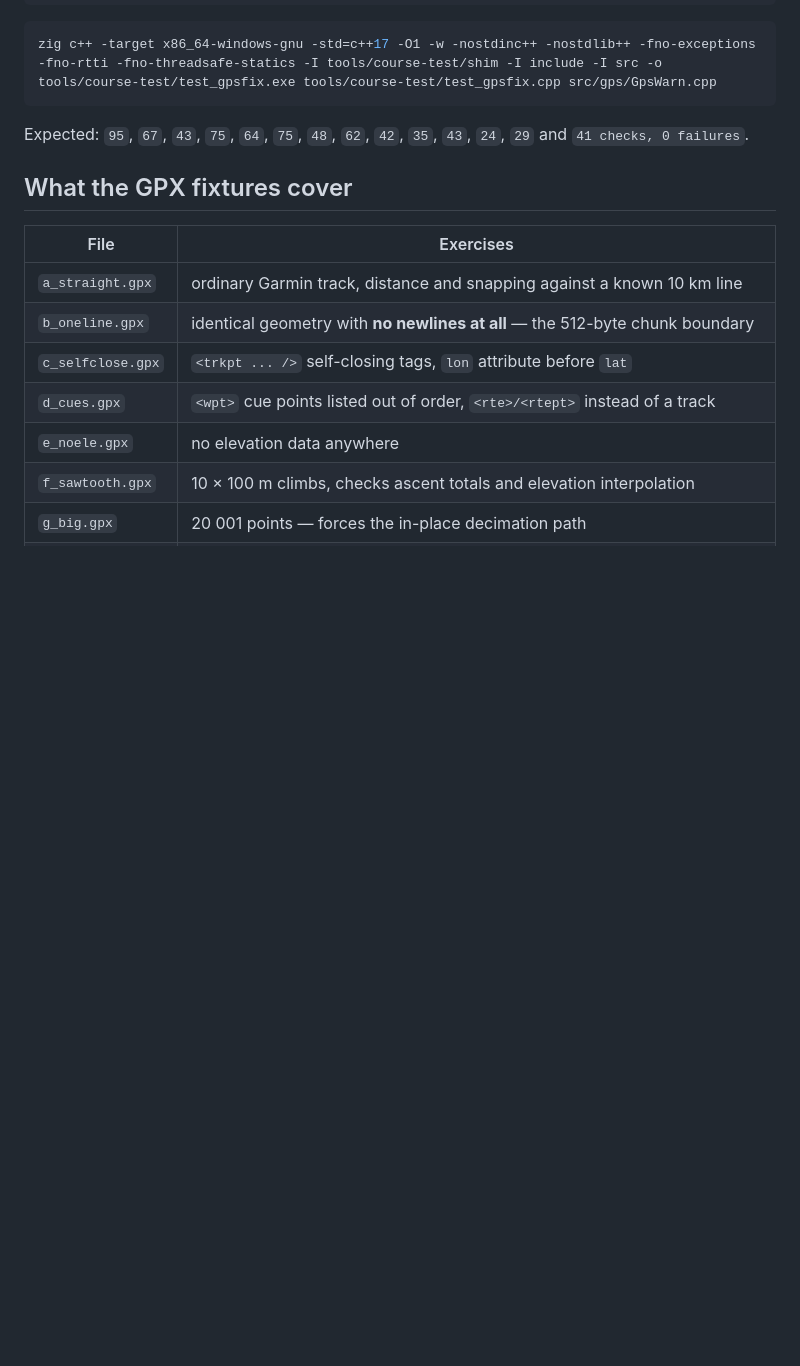
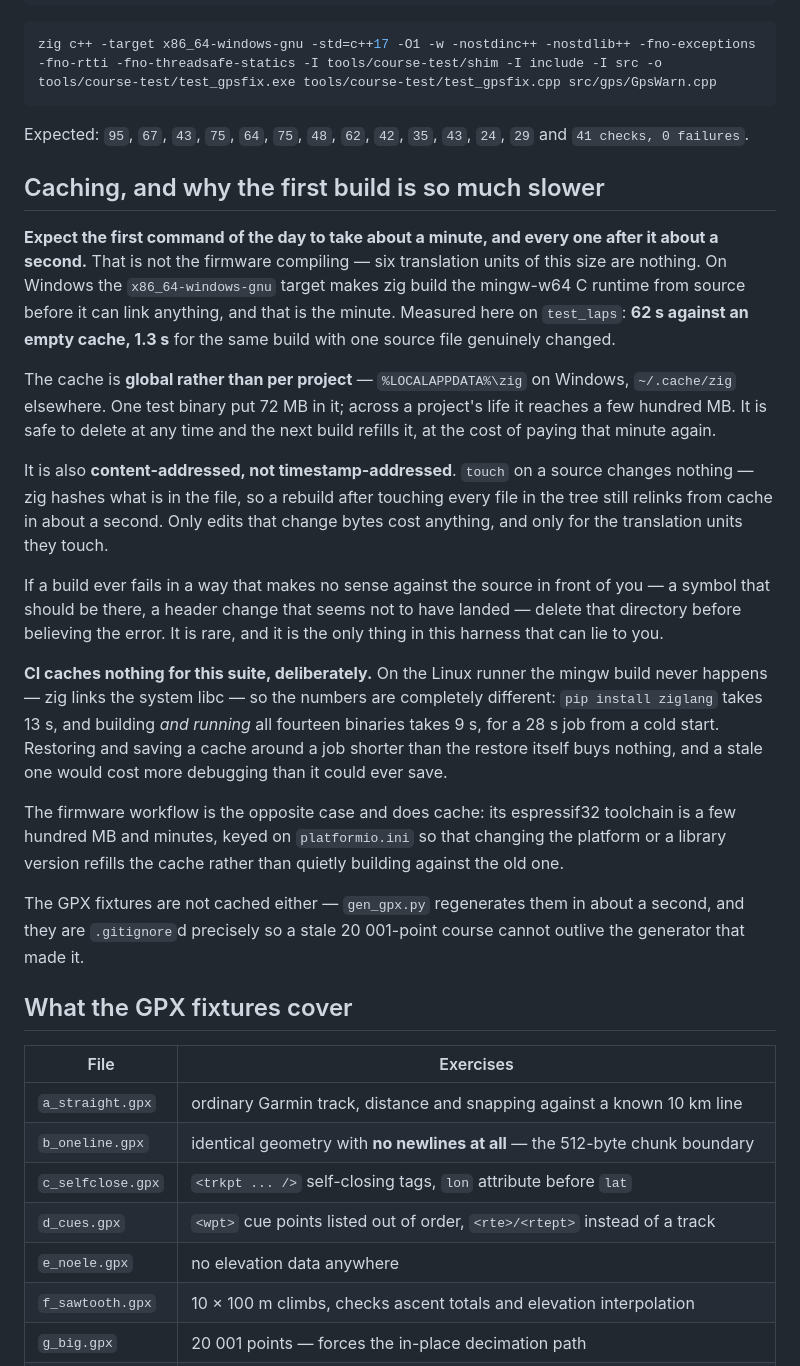
Before and after one commit to cervellopl/EdgeESP, a Markdown page: tools/course-test/README.md, the part around the change. Drawn GitHub-style; blank space fills up the shorter version.

Commit message:
Note what zig's cache does to build times in the harness README
The first build of the day takes a minute and the next takes a second, which
looks like something is wrong. It is the mingw-w64 CRT being built from source
for the x86_64-windows-gnu target - measured at 62 s cold against 1.3 s warm -
and it does not happen on the Linux runner at all, which is why CI builds and
runs all fourteen binaries in 9 s and caches nothing.

```diff
--- a/tools/course-test/README.md
+++ b/tools/course-test/README.md
@@ -79,6 +79,45 @@ zig c++ -target x86_64-windows-gnu -std=c++17 -O1 -w -nostdinc++ -nostdlib++ -fn
 
 Expected: `95`, `67`, `43`, `75`, `64`, `75`, `48`, `62`, `42`, `35`, `43`, `24`,
 `29` and `41 checks, 0 failures`.
+
+## Caching, and why the first build is so much slower
+
+**Expect the first command of the day to take about a minute, and every one after it
+about a second.** That is not the firmware compiling — six translation units of this
+size are nothing. On Windows the `x86_64-windows-gnu` target makes zig build the
+mingw-w64 C runtime from source before it can link anything, and that is the minute.
+Measured here on `test_laps`: **62 s against an empty cache, 1.3 s** for the same build
+with one source file genuinely changed.
+
+The cache is **global rather than per project** — `%LOCALAPPDATA%\zig` on Windows,
+`~/.cache/zig` elsewhere. One test binary put 72 MB in it; across a project's life it
+reaches a few hundred MB. It is safe to delete at any time and the next build refills
+it, at the cost of paying that minute again.
+
+It is also **content-addressed, not timestamp-addressed**. `touch` on a source changes
+nothing — zig hashes what is in the file, so a rebuild after touching every file in the
+tree still relinks from cache in about a second. Only edits that change bytes cost
+anything, and only for the translation units they touch.
+
+If a build ever fails in a way that makes no sense against the source in front of you —
+a symbol that should be there, a header change that seems not to have landed — delete
+that directory before believing the error. It is rare, and it is the only thing in this
+harness that can lie to you.
+
+**CI caches nothing for this suite, deliberately.** On the Linux runner the mingw build
+never happens — zig links the system libc — so the numbers are completely different:
+`pip install ziglang` takes 13 s, and building *and running* all fourteen binaries takes
+9 s, for a 28 s job from a cold start. Restoring and saving a cache around a job shorter
+than the restore itself buys nothing, and a stale one would cost more debugging than it
+could ever save.
+
+The firmware workflow is the opposite case and does cache: its espressif32 toolchain is
+a few hundred MB and minutes, keyed on `platformio.ini` so that changing the platform or
+a library version refills the cache rather than quietly building against the old one.
+
+The GPX fixtures are not cached either — `gen_gpx.py` regenerates them in about a second,
+and they are `.gitignore`d precisely so a stale 20 001-point course cannot outlive the
+generator that made it.
 
 ## What the GPX fixtures cover
 
```
